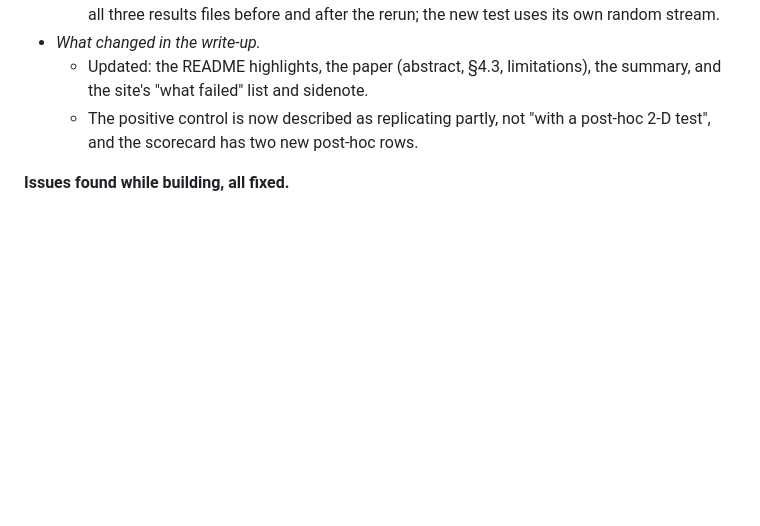
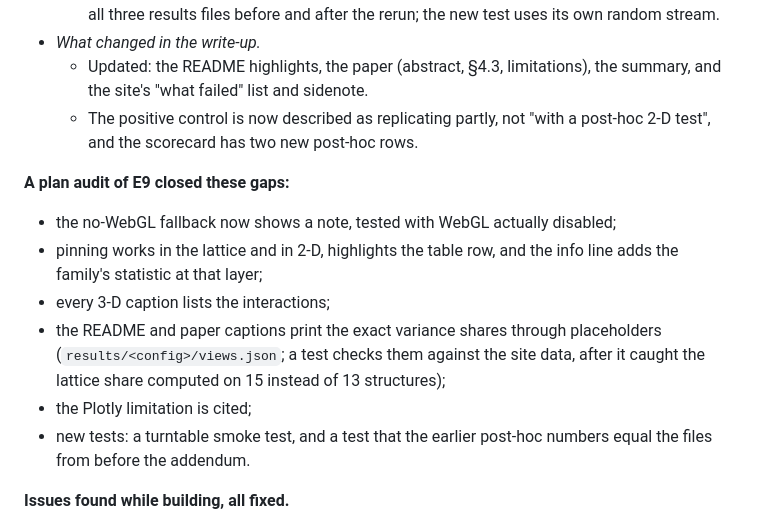
Before and after one commit to BurnyCoder/geometry-of-representations-of-mathematics-in-llms, a Markdown page: reports/experiments.md, the part around the change. GitHub-like rendering; blank space fills up the shorter version.

Commit message:
Docs: 3-D interactions, camera state, views.json and the E9 plan audit

```diff
--- a/reports/experiments.md
+++ b/reports/experiments.md
@@ -295,6 +295,14 @@ The new items were appended after the existing ones. Extraction runs at batch si
   - Updated: the README highlights, the paper (abstract, §4.3, limitations), the summary, and the site's "what failed" list and sidenote.
   - The positive control is now described as replicating partly, not "with a post-hoc 2-D test", and the scorecard has two new post-hoc rows.
 
+**A plan audit of E9 closed these gaps:**
+- the no-WebGL fallback now shows a note, tested with WebGL actually disabled;
+- pinning works in the lattice and in 2-D, highlights the table row, and the info line adds the family's statistic at that layer;
+- every 3-D caption lists the interactions;
+- the README and paper captions print the exact variance shares through placeholders (`results/<config>/views.json`; a test checks them against the site data, after it caught the lattice share computed on 15 instead of 13 structures);
+- the Plotly limitation is cited;
+- new tests: a turntable smoke test, and a test that the earlier post-hoc numbers equal the files from before the addendum.
+
 **Issues found while building, all fixed.**
 - *Hidden browser pane.* `requestAnimationFrame` never fires in a hidden pane, so tweens hung; they now use timers on wall-clock time.
 - *Stale tween frame.* A stale frame overwrote the 2D switch; purging a panel now cancels pending tweens.
```
Also changed, not shown: docs/figures.md (+6 -4 lines).
